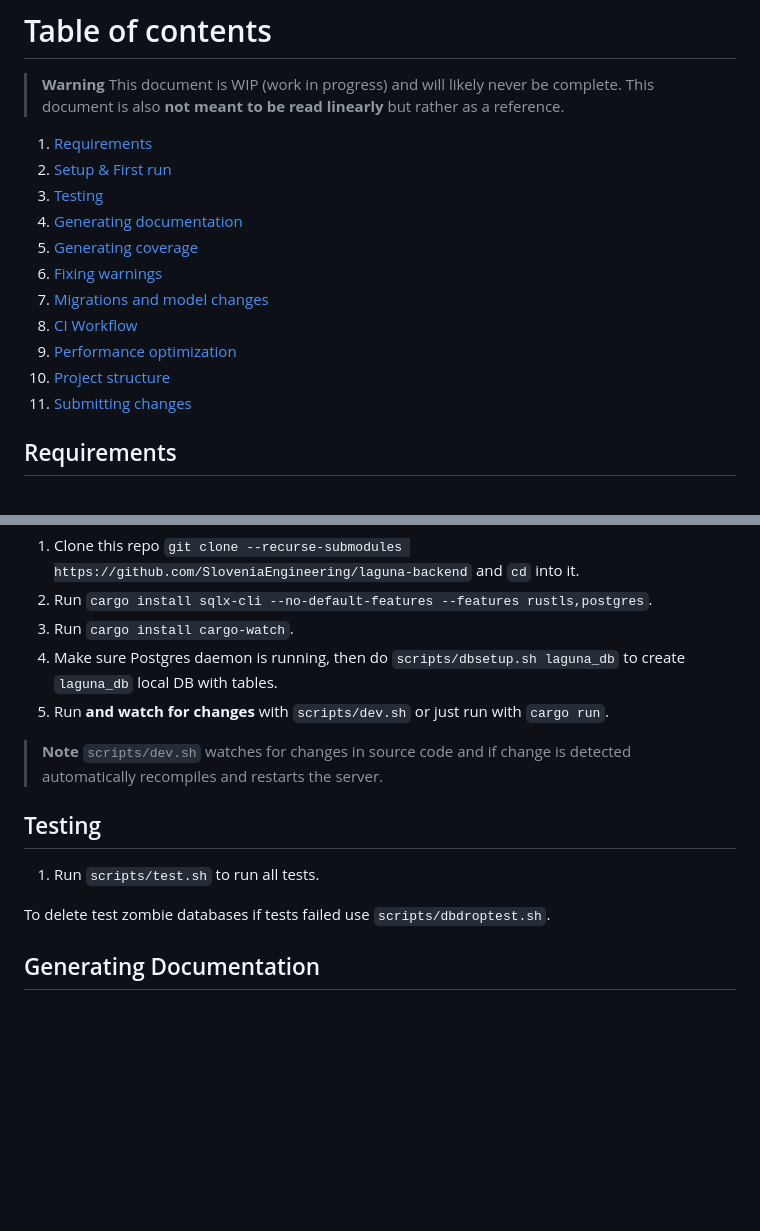
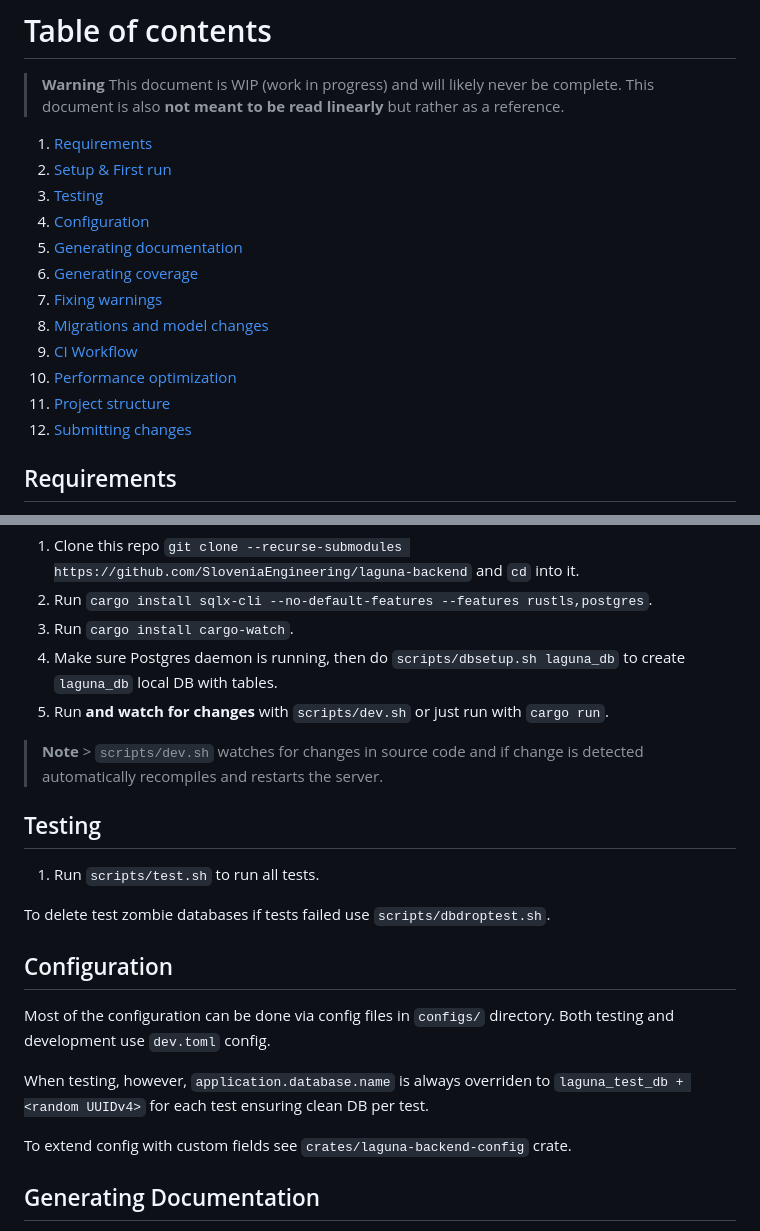
Before and after one commit to SloveniaEngineering/laguna-backend, a Markdown page: CONTRIBUTING.md, 2 parts joined by grey strips. GitHub-like rendering; blank space fills up the shorter version.

Commit message:
add configs to contributing description

```diff
--- a/CONTRIBUTING.md
+++ b/CONTRIBUTING.md
@@ -7,14 +7,15 @@
 1. [Requirements](#requirements)
 2. [Setup & First run](#setup--first-run)
 3. [Testing](#testing)
-4. [Generating documentation](#generating-documentation)
-5. [Generating coverage](#generating-coverage)
-6. [Fixing warnings](#fixing-warnings)
-7. [Migrations and model changes](#migrations-and-model-changes)
-8. [CI Workflow](#ci-workflow)
-9. [Performance optimization](#performance-optimization)
-10. [Project structure](#project-structure)
-11. [Submitting changes](#submitting-changes)
+4. [Configuration](#configuration)
+5. [Generating documentation](#generating-documentation)
+6. [Generating coverage](#generating-coverage)
+7. [Fixing warnings](#fixing-warnings)
+8. [Migrations and model changes](#migrations-and-model-changes)
+9. [CI Workflow](#ci-workflow)
+10. [Performance optimization](#performance-optimization)
+11. [Project structure](#project-structure)
+12. [Submitting changes](#submitting-changes)
 
 ## Requirements
 
@@ -36,14 +37,21 @@ In the future we will add powershell scripts for Windows.
 4. Make sure Postgres daemon is running, then do `scripts/dbsetup.sh laguna_db` to create `laguna_db` local DB with tables.
 5. Run **and watch for changes** with `scripts/dev.sh` or just run with `cargo run`.
 
-> **Note**
-> `scripts/dev.sh` watches for changes in source code and if change is detected automatically recompiles and restarts the server.
+> **Note** > `scripts/dev.sh` watches for changes in source code and if change is detected automatically recompiles and restarts the server.
 
 ## Testing
 
 1. Run `scripts/test.sh` to run all tests.
 
 To delete test zombie databases if tests failed use `scripts/dbdroptest.sh`.
+
+## Configuration
+
+Most of the configuration can be done via config files in `configs/` directory. Both testing and development use `dev.toml` config.
+
+When testing, however, `application.database.name` is always overriden to `laguna_test_db + <random UUIDv4>` for each test ensuring clean DB per test.
+
+To extend config with custom fields see `crates/laguna-backend-config` crate.
 
 ## Generating Documentation
 
```
Also changed, not shown: other parts of CONTRIBUTING.md (+2 -3 lines).
